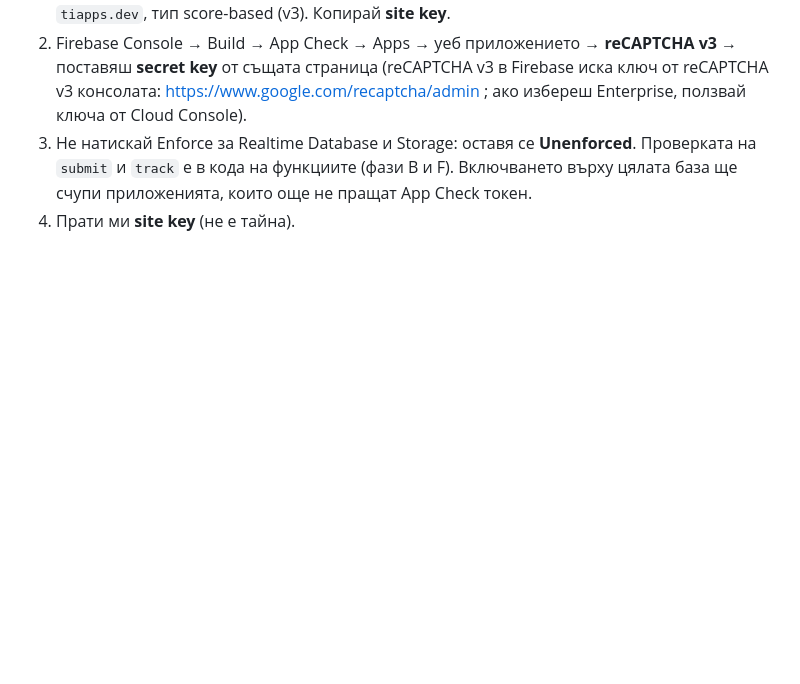
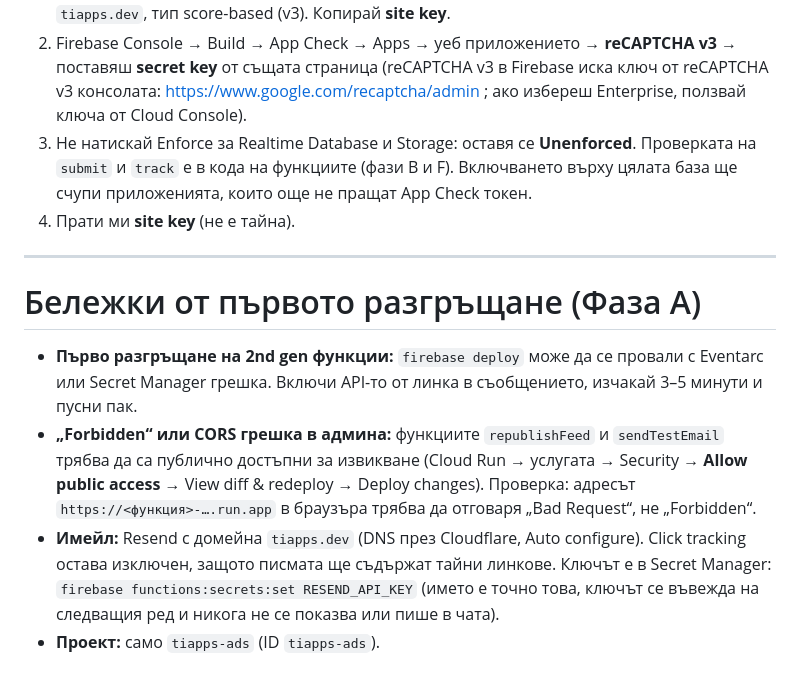
Before and after one commit to todorilinov/todorilinov.github.io, a Markdown page: ads-backend/SETUP.md, the part around the change. Drawn GitHub-style; blank space fills up the shorter version.

Commit message:
Ads: record phase A status and deployment notes
Co-Authored-By: Claude Sonnet 5.5 <noreply@anthropic.com>
Claude-Session: https://claude.ai/code/session_01467Ny5GjWPoCaGh9c8xVuQ

```diff
--- a/ads-backend/SETUP.md
+++ b/ads-backend/SETUP.md
@@ -122,3 +122,19 @@ Google Cloud Console → Billing → Budgets & alerts: бюджетът от Ф
    на `submit` и `track` е в кода на функциите (фази B и F). Включването върху цялата база ще
    счупи приложенията, които още не пращат App Check токен.
 4. Прати ми **site key** (не е тайна).
+
+---
+
+# Бележки от първото разгръщане (Фаза A)
+
+- **Първо разгръщане на 2nd gen функции:** `firebase deploy` може да се провали с Eventarc или
+  Secret Manager грешка. Включи API-то от линка в съобщението, изчакай 3–5 минути и пусни пак.
+- **„Forbidden“ или CORS грешка в админа:** функциите `republishFeed` и `sendTestEmail` трябва
+  да са публично достъпни за извикване (Cloud Run → услугата → Security → **Allow public access**
+  → View diff & redeploy → Deploy changes). Проверка: адресът `https://<функция>-….run.app` в
+  браузъра трябва да отговаря „Bad Request“, не „Forbidden“.
+- **Имейл:** Resend с домейна `tiapps.dev` (DNS през Cloudflare, Auto configure). Click tracking
+  остава изключен, защото писмата ще съдържат тайни линкове. Ключът е в Secret Manager:
+  `firebase functions:secrets:set RESEND_API_KEY` (името е точно това, ключът се въвежда на
+  следващия ред и никога не се показва или пише в чата).
+- **Проект:** само `tiapps-ads` (ID `tiapps-ads`).
```
Also changed, not shown: ADS-PLAN.md (+9 -3 lines).
